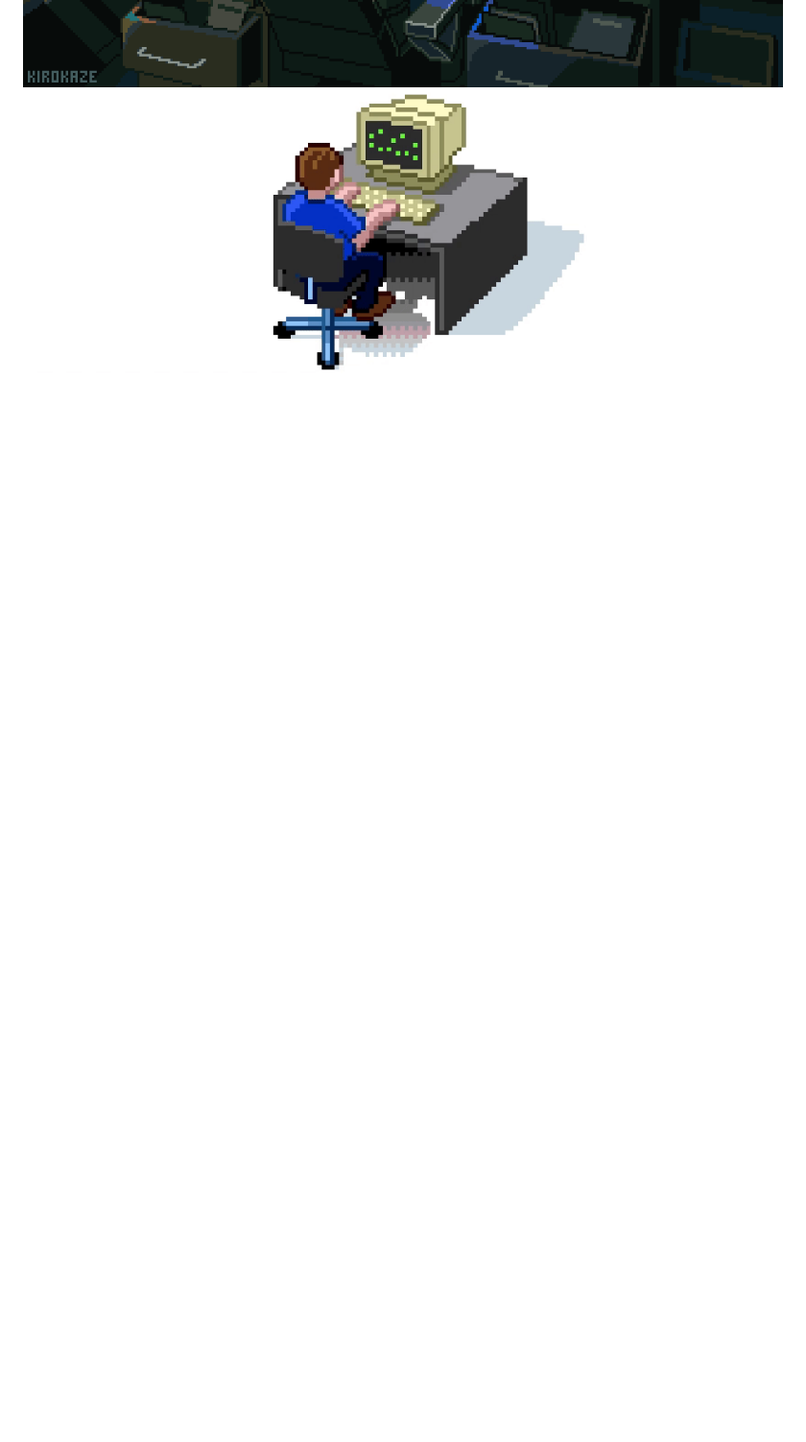
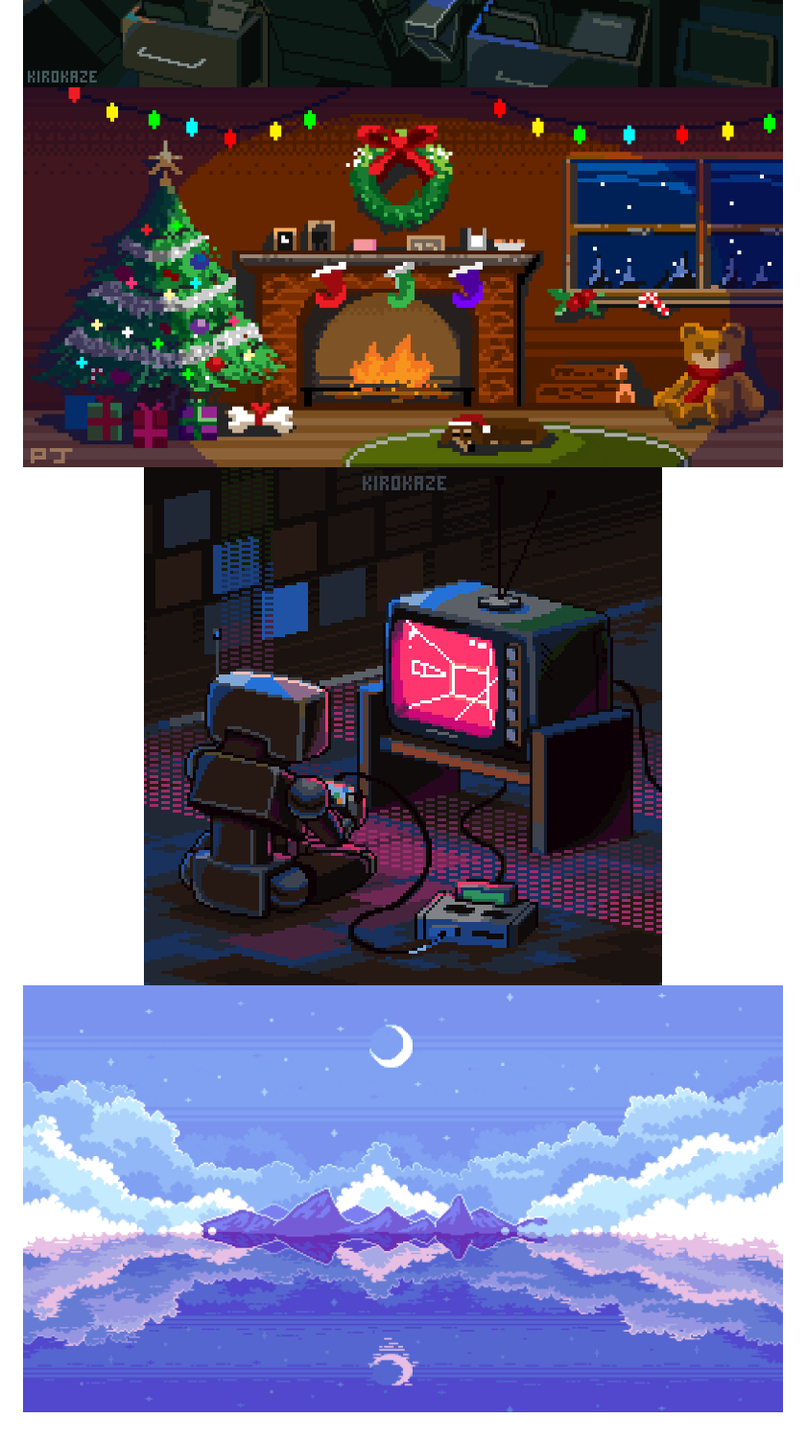
Before and after one commit to flameastro/flameastro, a Markdown page: README.md, the part around one of its changes. Shown at 96% size. GitHub-like rendering; pictures changed too: assets/gifs/beautiful-world.gif (added), assets/gifs/christmas.gif (added), assets/gifs/robot-playing-video-game.gif (added); folded sections open; blank space fills up the shorter version.

Commit message:
update gifs

```diff
--- a/README.md
+++ b/README.md
@@ -129,5 +141,10 @@ https://github.com/stats-organization/github-stats-extended
 <img src="assets/gifs/tired-guy.gif">
-<img src="assets/gifs/typing-code.gif">
+
+<img src="assets/gifs/christmas.gif">
+
+<img src="assets/gifs/robot-playing-video-game.gif">
+
+<img src="assets/gifs/beautiful-world.gif">
 
 </details>
 </div>
```
Also changed, not shown: other parts of README.md (+12 -0 lines).
